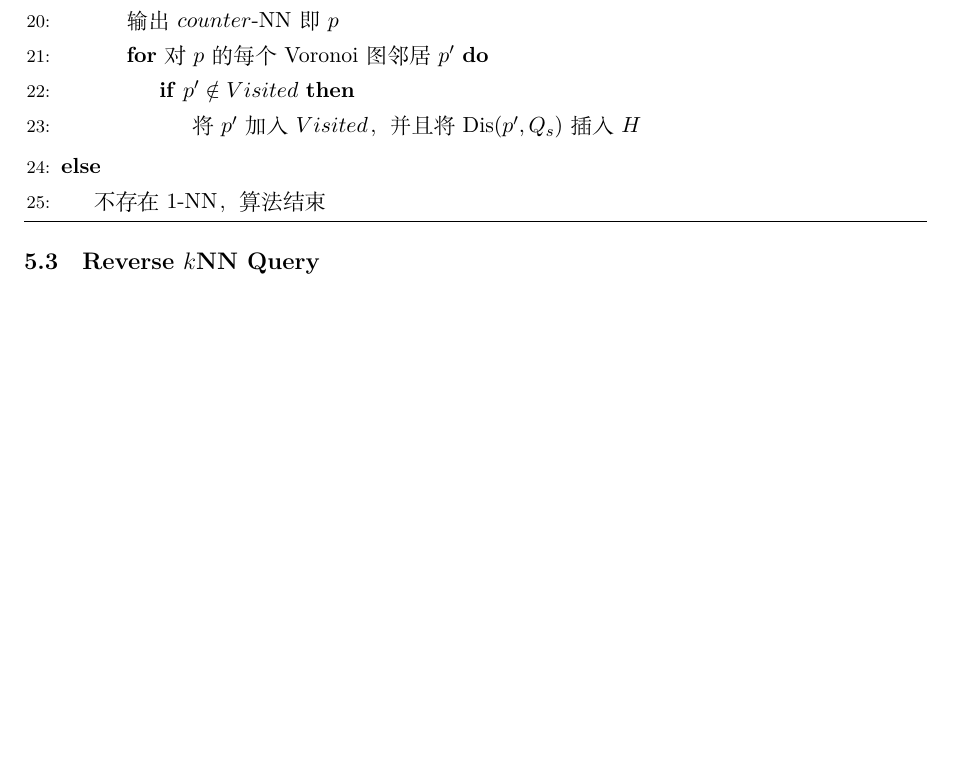
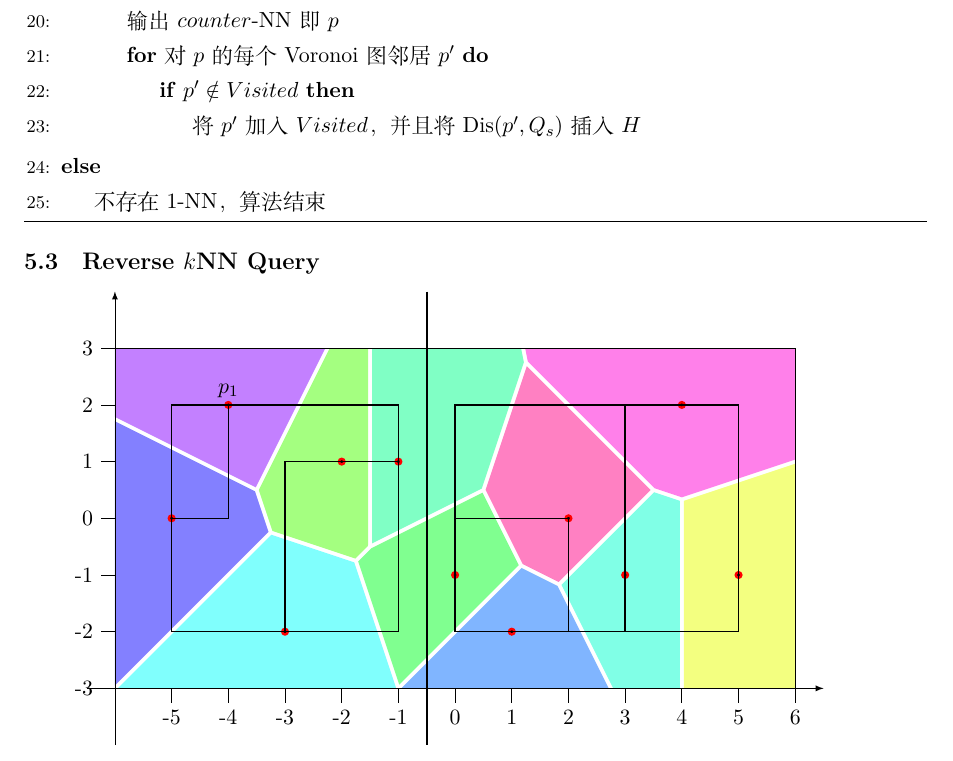
Before and after one commit to MingyanZHU/BigData_Anaylize, a LaTeX problem sheet (BigHomework/Report/doc.tex): part of page 9 of 10, cut so that both start at the same text, the shorter picture padded with empty space. Compiled offline with XeLaTeX.

Commit message:
Update Report

```diff
--- a/BigHomework/Report/doc.tex
+++ b/BigHomework/Report/doc.tex
@@ -21,8 +21,9 @@
   half plane/.default={1pt}
 }
 
-\def\n{23} % number of random points
-\def\maxxy{4} % random points are in [-\maxxy,\maxxy]x[-\maxxy,\maxxy]
+\def\n{2} % number of random points
+\def\maxxy{6} % random points are in [-\maxxy,\maxxy]x[-\maxxy,\maxxy]
+\def\maxy{3}
 \makeatletter
 \newenvironment{breakablealgorithm}
   {% \begin{breakablealgorithm}
@@ -304,39 +305,57 @@ min-hash信息$g_{o_i}, s(g_{o_i})$，以及在每个内节点$u$记录$s(g_u)$
 \subsection{Reverse $k$NN Query}
 
 % 画Voronoi Diagram
-% \begin{tikzpicture}
-%   % generate random points
-%   \pgfmathsetseed{1908} % init random with the year Voronoi published his paper ;)
-%   \def\pts{}
-%   \xintFor* #1 in {\xintSeq {1}{\n}} \do{
-%     \pgfmathsetmacro{\ptx}{.9*\maxxy*rand} % random x in [-.9\maxxy,.9\maxxy]
-%     \pgfmathsetmacro{\pty}{.9*\maxxy*rand} % random y in [-.9\maxxy,.9\maxxy]
-%     \edef\pts{\pts, (\ptx,\pty)} % stock the random point
-%   }
+\begin{tikzpicture}
+  % generate random points
+  \pgfmathsetseed{1908} % init random with the year Voronoi published his paper ;)
+  \def\pts{(0, -1), (2, 0), (1, -2), (3, -1), (4, 2), (5, -1), (-1, 1), (-2, 1), (-3, -2), (-4, 2), (-5, 0)}
+  % \xintFor* #1 in {\xintSeq {1}{\n}} \do{
+  %   \pgfmathsetmacro{\ptx}{.9*\maxxy*rand} % random x in [-.9\maxxy,.9\maxxy]
+  %   \pgfmathsetmacro{\pty}{.9*\maxxy*rand} % random y in [-.9\maxxy,.9\maxxy]
+  %   \edef\pts{\pts, (\ptx,\pty)} % stock the random point
+  % }
 
-%   % draw the points and their cells
-%   \xintForpair #1#2 in \pts \do{
-%     \edef\pta{#1,#2}
-%     \begin{scope}
-%       \xintForpair \#3#4 in \pts \do{
-%         \edef\ptb{#3,#4}
-%         \ifx\pta\ptb\relax % check if (#1,#2) == (#3,#4) ?
-%           \tikzstyle{myclip}=[];
-%         \else
-%           \tikzstyle{myclip}=[clip];
-%         \fi;
-%         \path[myclip] (#3,#4) to[half plane] (#1,#2);
-%       }
-%       \clip (-\maxxy,-\maxxy) rectangle (\maxxy,\maxxy); % last clip
-%       \pgfmathsetmacro{\randhue}{rnd}
-%       \definecolor{randcolor}{hsb}{\randhue,.5,1}
-%       \fill[randcolor] (#1,#2) circle (4*\biglen); % fill the cell with random color
-%       \fill[draw=red,very thick] (#1,#2) circle (1.4pt); % and draw the point
-%     \end{scope}
-%   }
-%   \pgfresetboundingbox
-%   \draw (-\maxxy,-\maxxy) rectangle (\maxxy,\maxxy);
-% \end{tikzpicture}
+  % draw the points and their cells
+  \xintForpair #1#2 in \pts \do{
+    \edef\pta{#1,#2}
+    \begin{scope}
+      \xintForpair \#3#4 in \pts \do{
+        \edef\ptb{#3,#4}
+        \ifx\pta\ptb\relax % check if (#1,#2) == (#3,#4) ?
+          \tikzstyle{myclip}=[];
+        \else
+          \tikzstyle{myclip}=[clip];
+        \fi;
+        \path[myclip] (#3,#4) to[half plane] (#1,#2);
+      }
+      \clip (-\maxxy,-\maxy) rectangle (\maxxy,\maxy); % last clip
+      \pgfmathsetmacro{\randhue}{rnd}
+      \definecolor{randcolor}{hsb}{\randhue,.5,1}
+      \fill[randcolor] (#1,#2) circle (4*\biglen); % fill the cell with random color
+      \fill[draw=red,very thick] (#1,#2) circle (1.4pt); % and draw the point
+    \end{scope}
+  }
+  \pgfresetboundingbox
+  \draw (-\maxxy,-\maxy) rectangle (\maxxy,\maxy);
+  \draw[thick] (-5, 0) rectangle (-4, 2);
+  \draw[thick] (-3, -2) rectangle (-1, 1);
+  \draw[thick] (-5, -2) rectangle (-1, 2);
+  \draw[thick] (0, -2) rectangle (2, 0);
+  \draw[thick] (3, -2) rectangle (5, 2);
+  \draw[thick] (0, -2) rectangle (5, 2);
+  \draw[-latex] (-6, -4) -- (-6, 4);
+  \draw[-latex] (-6.5, -3) -- (6.5, -3);
+  \foreach \i in {-5, -4,...,6}
+  {
+    \draw (\i, -3) -- (\i, -3.25) node[below] {\i};
+  }
+  \foreach \ii in {-3, -2,...,3}
+  {
+    \draw (-6, \ii) -- (-6.25, \ii) node[left] {\ii};
+  }
+  \draw[very thick] (-0.5, 4) -- (-0.5, -4);
+  \node[above] (p1) at (-4, 2) {$p_1$};
+\end{tikzpicture}
 % \section{系统工作流程}
 % 数据导入、索引/样本构建/维护、查询处理
 % \section{实验心得}
```
Also changed, not shown: BigHomework/Report/doc.pdf.
